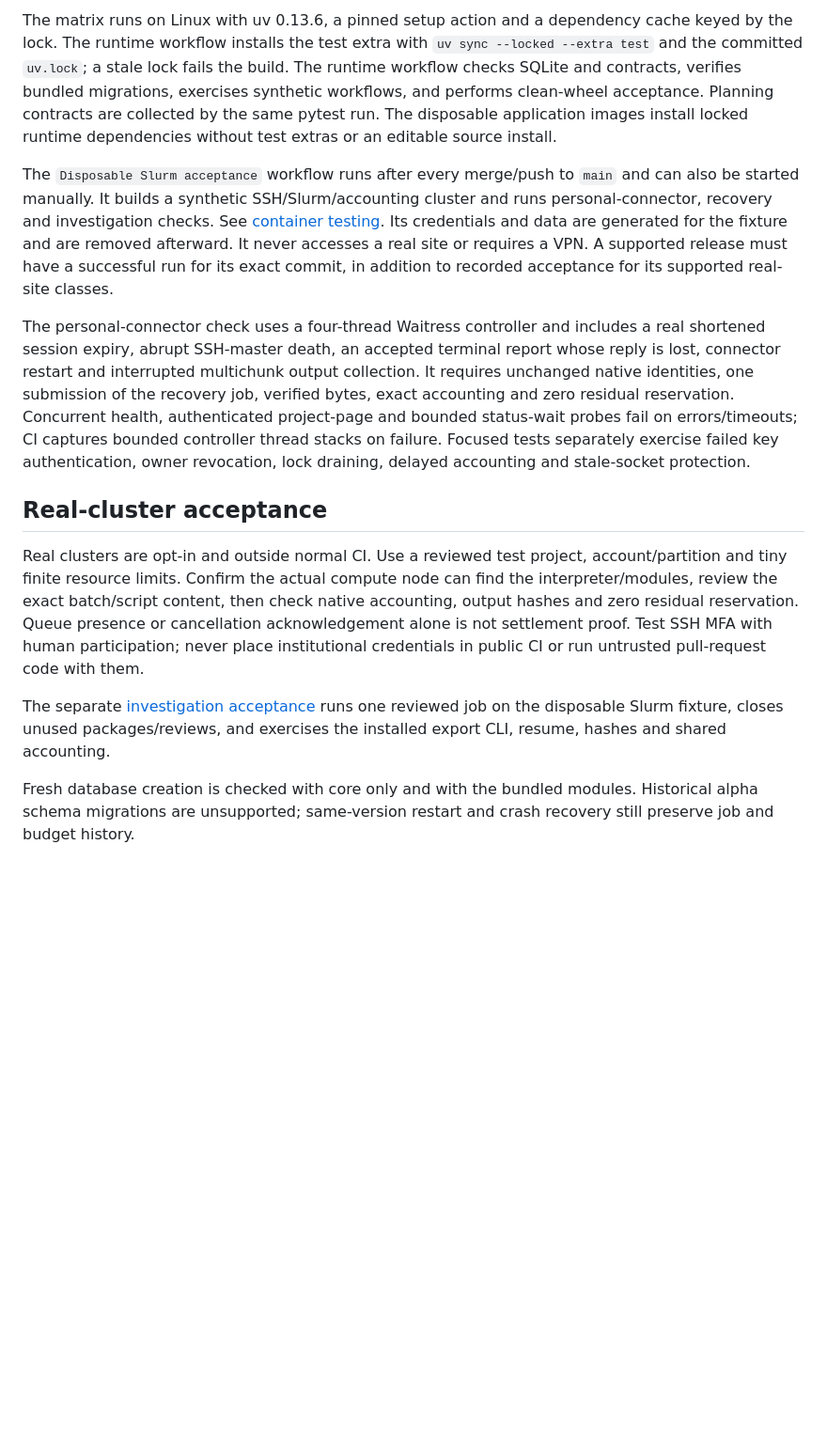
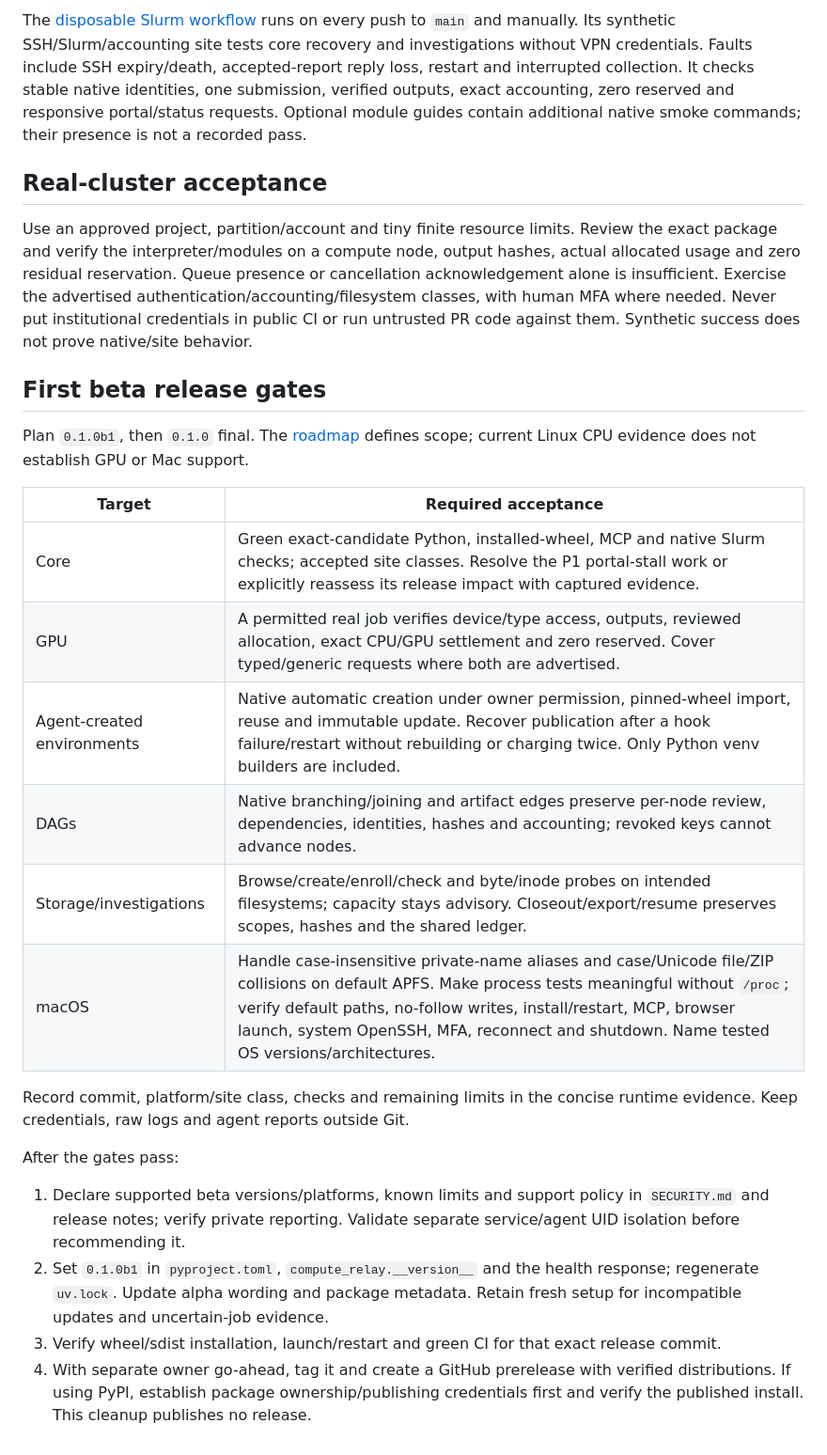
Before and after one commit to schmitfe/compute-relay, a Markdown page: docs/testing.md, the part around one of its changes. Shown at 94% size. Drawn GitHub-style; blank space fills up the shorter version.

```diff
--- a/docs/testing.md
+++ b/docs/testing.md
@@ -59,45 +35,50 @@ compatibility floor; it does not claim every newer interpreter has been tested.
 
-The matrix runs on Linux with uv 0.13.6, a pinned setup action and a
-dependency cache keyed by the lock. The runtime workflow installs the test extra
-with `uv sync --locked --extra test` and the committed `uv.lock`; a stale lock
-fails the build. The runtime workflow checks SQLite and contracts, verifies
-bundled migrations, exercises synthetic workflows, and performs clean-wheel
-acceptance. Planning contracts are collected by the same pytest run. The
-disposable application images install
-locked runtime dependencies without test extras or an editable source install.
-
-The `Disposable Slurm acceptance` workflow runs after every merge/push to `main`
-and can also be started manually. It builds a synthetic SSH/Slurm/accounting
-cluster and runs personal-connector, recovery and investigation checks. See
-[container testing](container-testing.md). Its credentials and data are generated
-for the fixture and are removed afterward. It never accesses a real site or
-requires a VPN. A supported release must have a successful run for its exact
-commit, in addition to recorded acceptance for its supported real-site classes.
-
-The personal-connector check uses a four-thread Waitress controller and includes
-a real shortened session expiry, abrupt SSH-master death, an accepted terminal
-report whose reply is lost, connector restart and interrupted multichunk output
-collection. It requires unchanged native identities, one submission of the
-recovery job, verified bytes, exact accounting and zero residual reservation.
-Concurrent health, authenticated project-page and bounded status-wait probes
-fail on errors/timeouts; CI captures bounded controller thread stacks on failure.
-Focused tests separately exercise failed key authentication, owner revocation,
-lock draining, delayed accounting and stale-socket protection.
+The [disposable Slurm workflow](container-testing.md) runs on every push to
+`main` and manually. Its synthetic SSH/Slurm/accounting site tests core recovery
+and investigations without VPN credentials. Faults include SSH expiry/death,
+accepted-report reply loss, restart and interrupted collection. It checks stable
+native identities, one submission, verified outputs, exact accounting, zero
+reserved and responsive portal/status requests. Optional module guides contain
+additional native smoke commands; their presence is not a recorded pass.
 
 ## Real-cluster acceptance
 
-Real clusters are opt-in and outside normal CI. Use a reviewed test project,
-account/partition and tiny finite resource limits. Confirm the actual compute
-node can find the interpreter/modules, review the exact batch/script content,
-then check native accounting, output hashes and zero residual reservation.
-Queue presence or cancellation acknowledgement alone is not settlement proof.
-Test SSH MFA with human participation; never place institutional credentials in
-public CI or run untrusted pull-request code with them.
+Use an approved project, partition/account and tiny finite resource limits.
+Review the exact package and verify the interpreter/modules on a compute node,
+output hashes, actual allocated usage and zero residual reservation. Queue
+presence or cancellation acknowledgement alone is insufficient. Exercise the
+advertised authentication/accounting/filesystem classes, with human MFA where
+needed. Never put institutional credentials in public CI or run untrusted PR
+code against them. Synthetic success does not prove native/site behavior.
 
-The separate [investigation acceptance](investigations.md#verification) runs one
-reviewed job on the disposable Slurm fixture, closes unused packages/reviews,
-and exercises the installed export CLI, resume, hashes and shared accounting.
+## First beta release gates
 
-Fresh database creation is checked with core only and with the bundled modules.
-Historical alpha schema migrations are unsupported; same-version restart and
-crash recovery still preserve job and budget history.
+Plan `0.1.0b1`, then `0.1.0` final. The [roadmap](roadmap.md#planned-first-beta)
+defines scope; current Linux CPU evidence does not establish GPU or Mac support.
+
+| Target | Required acceptance |
+| --- | --- |
+| Core | Green exact-candidate Python, installed-wheel, MCP and native Slurm checks; accepted site classes. Resolve the P1 portal-stall work or explicitly reassess its release impact with captured evidence. |
+| GPU | A permitted real job verifies device/type access, outputs, reviewed allocation, exact CPU/GPU settlement and zero reserved. Cover typed/generic requests where both are advertised. |
+| Agent-created environments | Native automatic creation under owner permission, pinned-wheel import, reuse and immutable update. Recover publication after a hook failure/restart without rebuilding or charging twice. Only Python venv builders are included. |
+| DAGs | Native branching/joining and artifact edges preserve per-node review, dependencies, identities, hashes and accounting; revoked keys cannot advance nodes. |
+| Storage/investigations | Browse/create/enroll/check and byte/inode probes on intended filesystems; capacity stays advisory. Closeout/export/resume preserves scopes, hashes and the shared ledger. |
+| macOS | Handle case-insensitive private-name aliases and case/Unicode file/ZIP collisions on default APFS. Make process tests meaningful without `/proc`; verify default paths, no-follow writes, install/restart, MCP, browser launch, system OpenSSH, MFA, reconnect and shutdown. Name tested OS versions/architectures. |
+
+Record commit, platform/site class, checks and remaining limits in the concise
+runtime evidence. Keep credentials, raw logs and agent reports outside Git.
+
+After the gates pass:
+
+1. Declare supported beta versions/platforms, known limits and support policy in
+   `SECURITY.md` and release notes; verify private reporting. Validate separate
+   service/agent UID isolation before recommending it.
+2. Set `0.1.0b1` in `pyproject.toml`, `compute_relay.__version__` and the health
+   response; regenerate `uv.lock`. Update alpha wording and package metadata.
+   Retain fresh setup for incompatible updates and uncertain-job evidence.
+3. Verify wheel/sdist installation, launch/restart and green CI for that exact
+   release commit.
+4. With separate owner go-ahead, tag it and create a GitHub prerelease with
+   verified distributions. If using PyPI, establish package ownership/publishing
+   credentials first and verify the published install. This cleanup publishes
+   no release.
```
Also changed, not shown: other parts of docs/testing.md (+18 -42 lines), docs/roadmap.md (+57 -30 lines).
